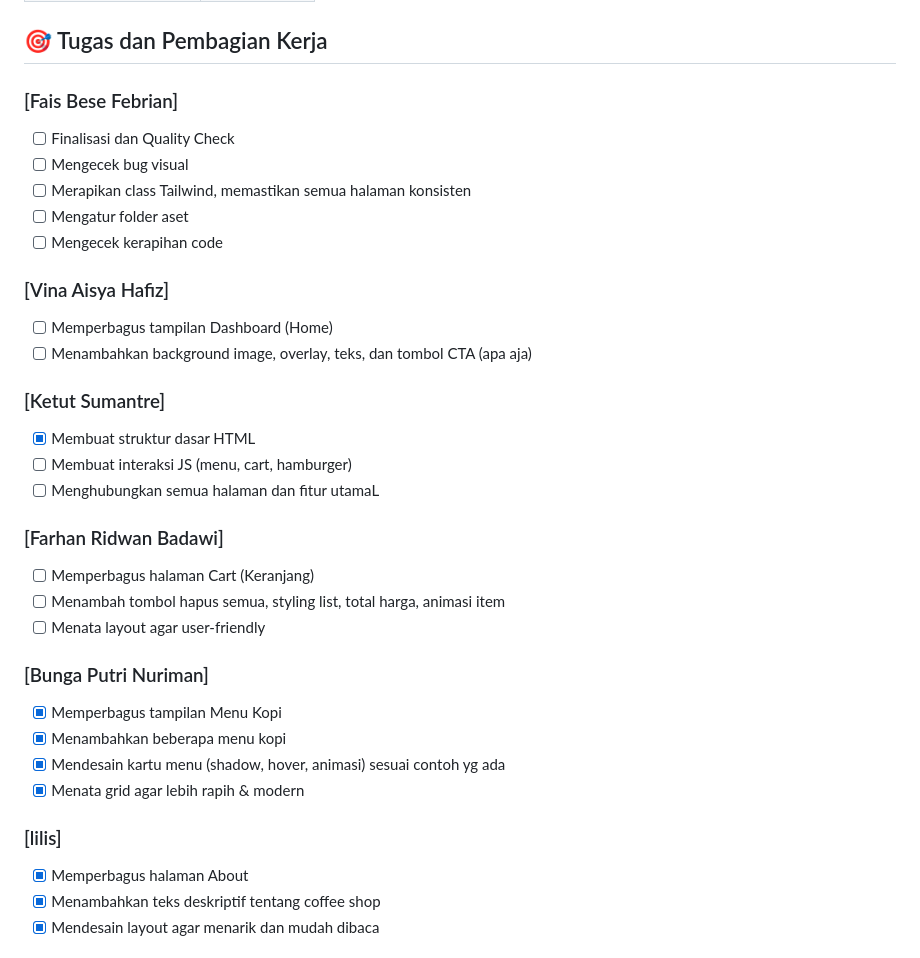
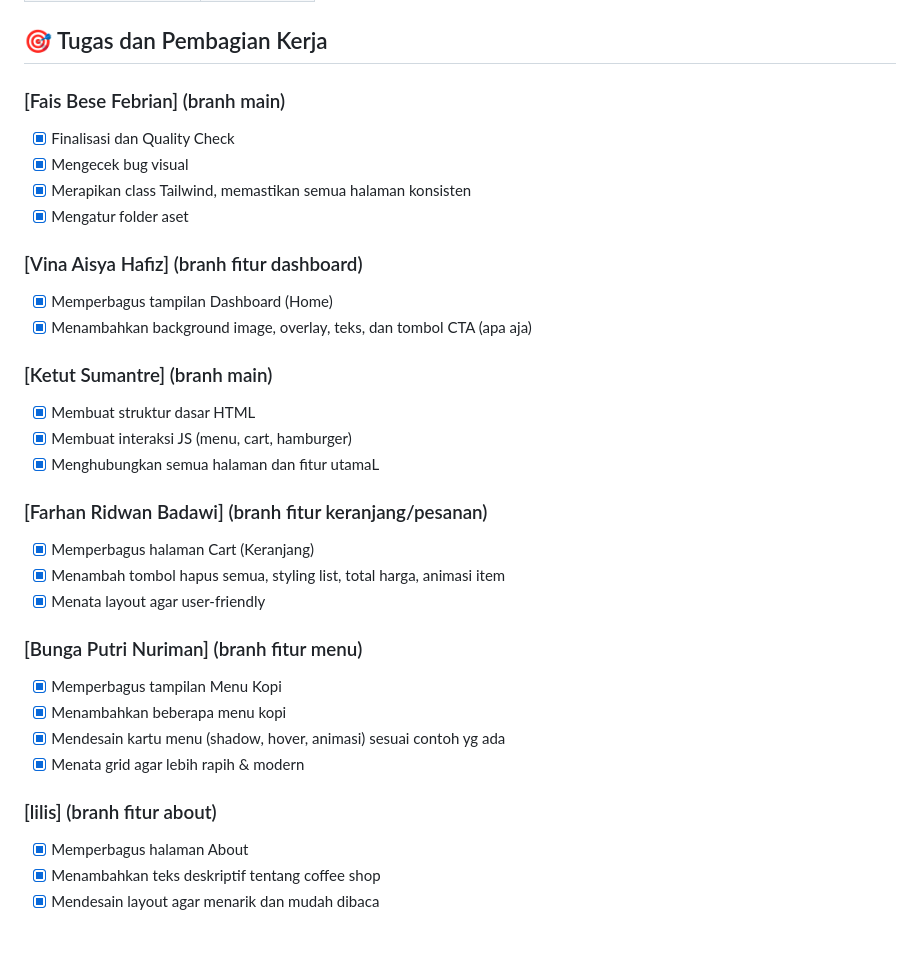
Before and after one commit to mentimun-cpu/TUGAS-BESAR-TEO-DW, a Markdown page: README.md, the part around the change. GitHub-like rendering.

Commit message:
Update task assignments and completion status

```diff
--- a/README.md
+++ b/README.md
@@ -18,34 +18,33 @@
 
 ## 🎯 Tugas dan Pembagian Kerja
 
-### [Fais Bese Febrian]
-- [ ] Finalisasi dan Quality Check
-- [ ] Mengecek bug visual
-- [ ] Merapikan class Tailwind, memastikan semua halaman konsisten
-- [ ] Mengatur folder aset
-- [ ] Mengecek kerapihan code
+### [Fais Bese Febrian] (branh main)
+- [x] Finalisasi dan Quality Check
+- [x] Mengecek bug visual
+- [x] Merapikan class Tailwind, memastikan semua halaman konsisten
+- [x] Mengatur folder aset
 
-### [Vina Aisya Hafiz]
-- [ ] Memperbagus tampilan Dashboard (Home)
-- [ ] Menambahkan background image, overlay, teks, dan tombol CTA (apa aja)
+### [Vina Aisya Hafiz] (branh fitur dashboard)
+- [x] Memperbagus tampilan Dashboard (Home)
+- [x] Menambahkan background image, overlay, teks, dan tombol CTA (apa aja)
 
-### [Ketut Sumantre]
+### [Ketut Sumantre] (branh main)
 - [x] Membuat struktur dasar HTML
-- [ ] Membuat interaksi JS (menu, cart, hamburger)
-- [ ] Menghubungkan semua halaman dan fitur utamaL
+- [x] Membuat interaksi JS (menu, cart, hamburger)
+- [x] Menghubungkan semua halaman dan fitur utamaL
 
-### [Farhan Ridwan Badawi]
-- [ ] Memperbagus halaman Cart (Keranjang)
-- [ ] Menambah tombol hapus semua, styling list, total harga, animasi item
-- [ ] Menata layout agar user-friendly
+### [Farhan Ridwan Badawi] (branh fitur keranjang/pesanan)
+- [x] Memperbagus halaman Cart (Keranjang)
+- [x] Menambah tombol hapus semua, styling list, total harga, animasi item
+- [x] Menata layout agar user-friendly
 
-### [Bunga Putri Nuriman]
+### [Bunga Putri Nuriman] (branh fitur menu)
 - [x] Memperbagus tampilan Menu Kopi
 - [x] Menambahkan beberapa menu kopi
 - [x] Mendesain kartu menu (shadow, hover, animasi) sesuai contoh yg ada
 - [x] Menata grid agar lebih rapih & modern
 
-### [lilis]
+### [lilis] (branh fitur about)
 - [x] Memperbagus halaman About
 - [x] Menambahkan teks deskriptif tentang coffee shop
 - [x] Mendesain layout agar menarik dan mudah dibaca
```
